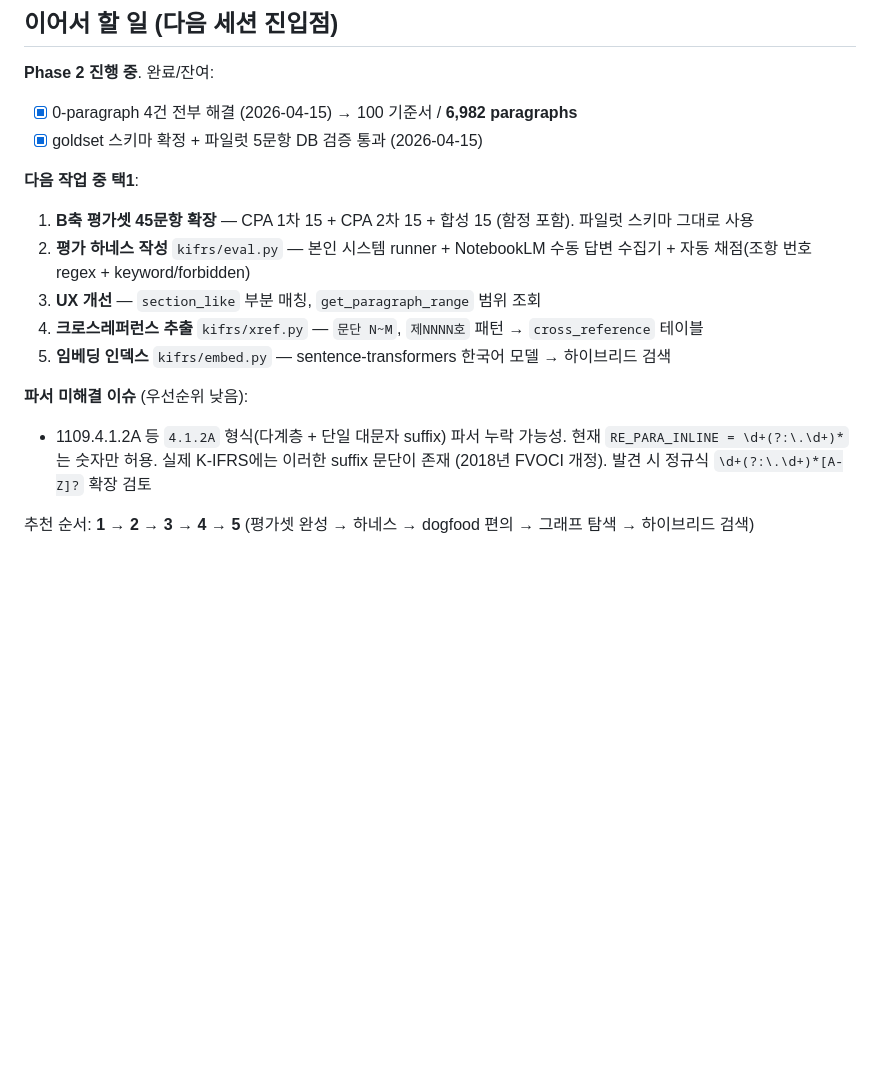
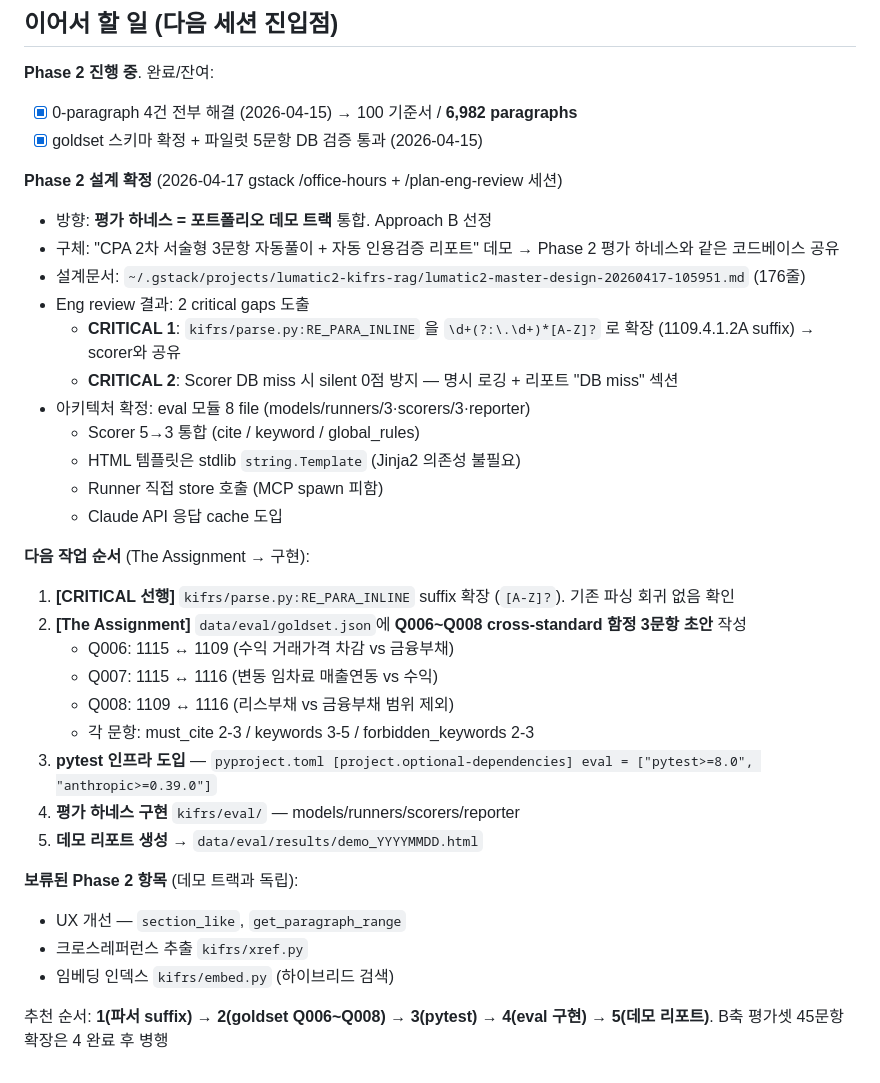
Before and after one commit to lumatic2/kifrs-rag, a Markdown page: ROADMAP.md, the part around the change. Rendered like a GitHub page; blank space fills up the shorter version.

Commit message:
docs(roadmap): Phase 2 평가 하네스 + 데모 트랙 설계 확정
gstack /office-hours + /plan-eng-review 세션 결과 반영. "CPA 2차
서술형 3문항 자동풀이 + 인용검증 리포트"를 Phase 2 평가 하네스와
같은 코드베이스로 통합(Approach B). Critical gap 2건 선행 과제로
명시: ① RE_PARA_INLINE suffix 확장 ② Scorer DB miss silent 방지.

설계문서 전문: ~/.gstack/projects/lumatic2-kifrs-rag/lumatic2-master-design-20260417-105951.md

Co-Authored-By: Claude Opus 4.7 (1M context) <noreply@anthropic.com>

```diff
--- a/ROADMAP.md
+++ b/ROADMAP.md
@@ -158,15 +158,34 @@ K-IFRS 기준서를 프로그램적으로 조회할 공식 API/MCP가 부재.
 - [x] 0-paragraph 4건 전부 해결 (2026-04-15) → 100 기준서 / **6,982 paragraphs**
 - [x] goldset 스키마 확정 + 파일럿 5문항 DB 검증 통과 (2026-04-15)
 
-**다음 작업 중 택1**:
+**Phase 2 설계 확정** (2026-04-17 gstack /office-hours + /plan-eng-review 세션)
+- 방향: **평가 하네스 = 포트폴리오 데모 트랙** 통합. Approach B 선정
+- 구체: "CPA 2차 서술형 3문항 자동풀이 + 자동 인용검증 리포트" 데모 → Phase 2 평가 하네스와 같은 코드베이스 공유
+- 설계문서: `~/.gstack/projects/lumatic2-kifrs-rag/lumatic2-master-design-20260417-105951.md` (176줄)
+- Eng review 결과: 2 critical gaps 도출
+  - **CRITICAL 1**: `kifrs/parse.py:RE_PARA_INLINE` 을 `\d+(?:\.\d+)*[A-Z]?` 로 확장 (1109.4.1.2A suffix) → scorer와 공유
+  - **CRITICAL 2**: Scorer DB miss 시 silent 0점 방지 — 명시 로깅 + 리포트 "DB miss" 섹션
+- 아키텍처 확정: eval 모듈 8 file (models/runners/3·scorers/3·reporter)
+  - Scorer 5→3 통합 (cite / keyword / global_rules)
+  - HTML 템플릿은 stdlib `string.Template` (Jinja2 의존성 불필요)
+  - Runner 직접 store 호출 (MCP spawn 피함)
+  - Claude API 응답 cache 도입
 
-1. **B축 평가셋 45문항 확장** — CPA 1차 15 + CPA 2차 15 + 합성 15 (함정 포함). 파일럿 스키마 그대로 사용
-2. **평가 하네스 작성** `kifrs/eval.py` — 본인 시스템 runner + NotebookLM 수동 답변 수집기 + 자동 채점(조항 번호 regex + keyword/forbidden)
-3. **UX 개선** — `section_like` 부분 매칭, `get_paragraph_range` 범위 조회
-4. **크로스레퍼런스 추출** `kifrs/xref.py` — `문단 N~M`, `제NNNN호` 패턴 → `cross_reference` 테이블
-5. **임베딩 인덱스** `kifrs/embed.py` — sentence-transformers 한국어 모델 → 하이브리드 검색
+**다음 작업 순서** (The Assignment → 구현):
 
-**파서 미해결 이슈** (우선순위 낮음):
-- 1109.4.1.2A 등 `4.1.2A` 형식(다계층 + 단일 대문자 suffix) 파서 누락 가능성. 현재 `RE_PARA_INLINE = \d+(?:\.\d+)*` 는 숫자만 허용. 실제 K-IFRS에는 이러한 suffix 문단이 존재 (2018년 FVOCI 개정). 발견 시 정규식 `\d+(?:\.\d+)*[A-Z]?` 확장 검토
+1. **[CRITICAL 선행]** `kifrs/parse.py:RE_PARA_INLINE` suffix 확장 (`[A-Z]?`). 기존 파싱 회귀 없음 확인
+2. **[The Assignment]** `data/eval/goldset.json`에 **Q006~Q008 cross-standard 함정 3문항 초안** 작성
+   - Q006: 1115 ↔ 1109 (수익 거래가격 차감 vs 금융부채)
+   - Q007: 1115 ↔ 1116 (변동 임차료 매출연동 vs 수익)
+   - Q008: 1109 ↔ 1116 (리스부채 vs 금융부채 범위 제외)
+   - 각 문항: must_cite 2-3 / keywords 3-5 / forbidden_keywords 2-3
+3. **pytest 인프라 도입** — `pyproject.toml [project.optional-dependencies] eval = ["pytest>=8.0", "anthropic>=0.39.0"]`
+4. **평가 하네스 구현** `kifrs/eval/` — models/runners/scorers/reporter
+5. **데모 리포트 생성** → `data/eval/results/demo_YYYYMMDD.html`
 
-추천 순서: **1 → 2 → 3 → 4 → 5** (평가셋 완성 → 하네스 → dogfood 편의 → 그래프 탐색 → 하이브리드 검색)
+**보류된 Phase 2 항목** (데모 트랙과 독립):
+- UX 개선 — `section_like`, `get_paragraph_range`
+- 크로스레퍼런스 추출 `kifrs/xref.py`
+- 임베딩 인덱스 `kifrs/embed.py` (하이브리드 검색)
+
+추천 순서: **1(파서 suffix) → 2(goldset Q006~Q008) → 3(pytest) → 4(eval 구현) → 5(데모 리포트)**. B축 평가셋 45문항 확장은 4 완료 후 병행
```
